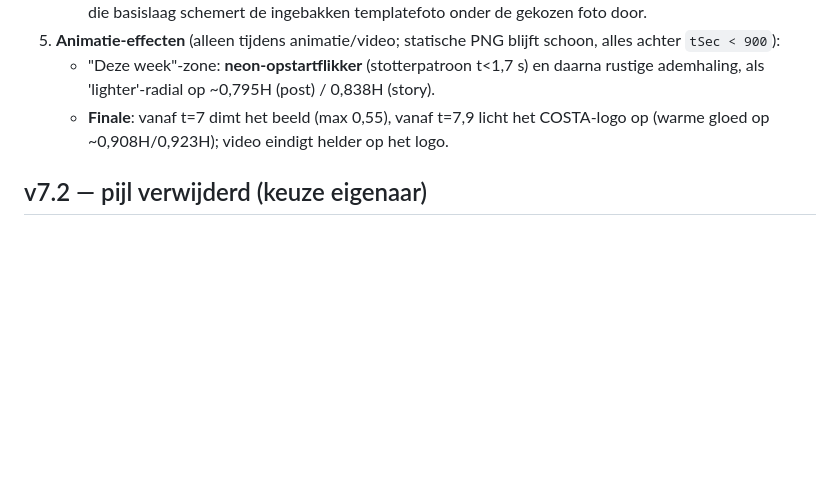
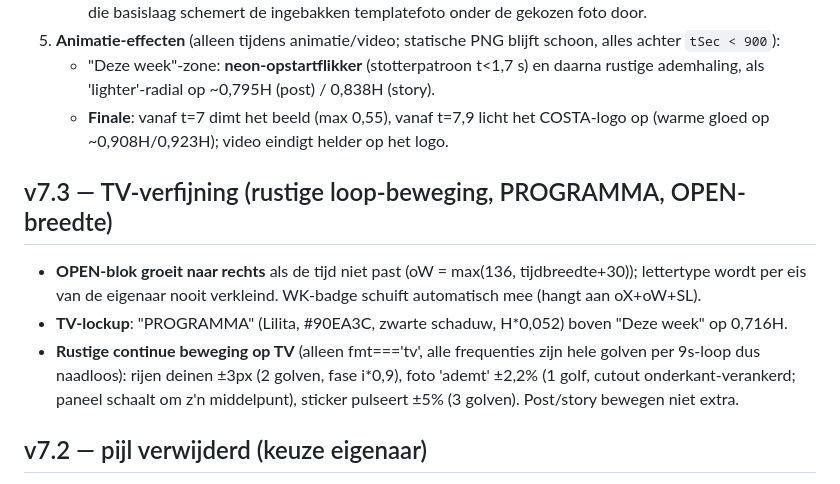
Before and after one commit to Mitchroelchatbot/Costa-Insta-Generator, a Markdown page: docs/costa-overdracht-v6.md, the part around the change. Rendered like a GitHub page; blank space fills up the shorter version.

Commit message:
v7.3: TV — PROGRAMMA in lockup, rustige loop-beweging (rijen/foto/sticker), OPEN-blok groeit mee met de tijd
Co-Authored-By: Claude Fable 5 <noreply@anthropic.com>
Claude-Session: https://claude.ai/code/session_01144N448YDDynVX3qafhAnj

```diff
--- a/docs/costa-overdracht-v6.md
+++ b/docs/costa-overdracht-v6.md
@@ -13,6 +13,11 @@ Eén zelfstandig HTML-bestand (`costa-generator.html`, ~14 MB) voor Insta-post (
 5. **Animatie-effecten** (alleen tijdens animatie/video; statische PNG blijft schoon, alles achter `tSec < 900`):
    - "Deze week"-zone: **neon-opstartflikker** (stotterpatroon t<1,7 s) en daarna rustige ademhaling, als 'lighter'-radial op ~0,795H (post) / 0,838H (story).
    - **Finale**: vanaf t=7 dimt het beeld (max 0,55), vanaf t=7,9 licht het COSTA-logo op (warme gloed op ~0,908H/0,923H); video eindigt helder op het logo.
+
+## v7.3 — TV-verfijning (rustige loop-beweging, PROGRAMMA, OPEN-breedte)
+- **OPEN-blok groeit naar rechts** als de tijd niet past (oW = max(136, tijdbreedte+30)); lettertype wordt per eis van de eigenaar nooit verkleind. WK-badge schuift automatisch mee (hangt aan oX+oW+SL).
+- **TV-lockup**: "PROGRAMMA" (Lilita, #90EA3C, zwarte schaduw, H*0,052) boven "Deze week" op 0,716H.
+- **Rustige continue beweging op TV** (alleen fmt==='tv', alle frequenties zijn hele golven per 9s-loop dus naadloos): rijen deinen ±3px (2 golven, fase i*0,9), foto 'ademt' ±2,2% (1 golf, cutout onderkant-verankerd; paneel schaalt om z'n middelpunt), sticker pulseert ±5% (3 golven). Post/story bewegen niet extra.
 
 ## v7.2 — pijl verwijderd (keuze eigenaar)
 - Na twee pijl-iteraties (gebogen open vorm) besloot de eigenaar: **helemaal geen pijl** — de pijlvormige **inkeping in de balk blijft** als vormaccent (variant A). De banner- en flairclip-paden zijn ongewijzigd.
```
